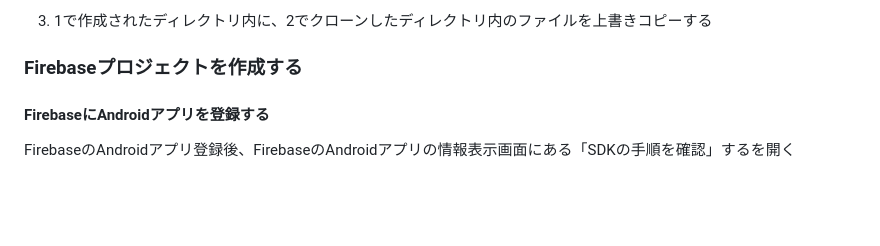
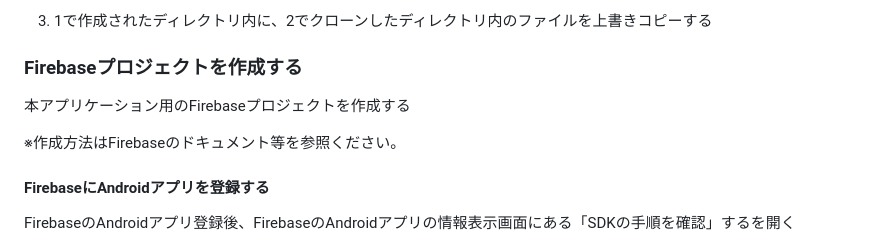
Before and after one commit to katsuhirodoi2/planning_poker_app_public, a Markdown page: README.md, the part around one of its changes. Rendered like a GitHub page; blank space fills up the shorter version.

```diff
--- a/README.md
+++ b/README.md
@@ -22,6 +22,10 @@
 
 
 ### Firebaseプロジェクトを作成する
+
+本アプリケーション用のFirebaseプロジェクトを作成する
+
+※作成方法はFirebaseのドキュメント等を参照ください。
 
 #### FirebaseにAndroidアプリを登録する
 
```
Also changed, not shown: other parts of README.md (+2 -1 lines).
